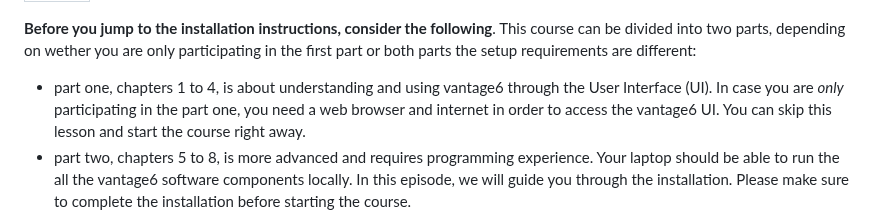
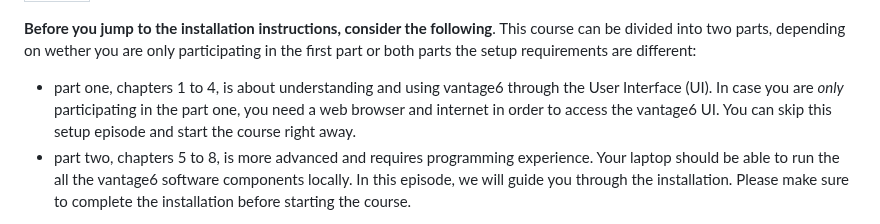
Before and after one commit to vantage6/vantage6-workshop, a Markdown page: learners/setup.md, the part around the change. Rendered like a GitHub page.

Commit message:
Update learners/setup.md
Co-authored-by: Cunliang Geng <c.geng@esciencecenter.nl>

```diff
--- a/learners/setup.md
+++ b/learners/setup.md
@@ -4,7 +4,7 @@ title: Setup
 
 **Before you jump to the installation instructions, consider the following**. This course can be divided into two parts, depending on wether you are only participating in the first part or both parts the setup requirements are different:
 
-- part one, chapters 1 to 4, is about understanding and using vantage6 through the User Interface (UI). In case you are *only* participating in the part one, you need a web browser and internet in order to access the vantage6 UI. You can skip this lesson and start the course right away.
+- part one, chapters 1 to 4, is about understanding and using vantage6 through the User Interface (UI). In case you are *only* participating in the part one, you need a web browser and internet in order to access the vantage6 UI. You can skip this setup episode and start the course right away.
 - part two, chapters 5 to 8, is more advanced and requires programming experience. Your laptop should be able to run the all the vantage6 software components locally. In this episode, we will guide you through the installation. Please make sure to complete the installation before starting the course.
 
 
```
